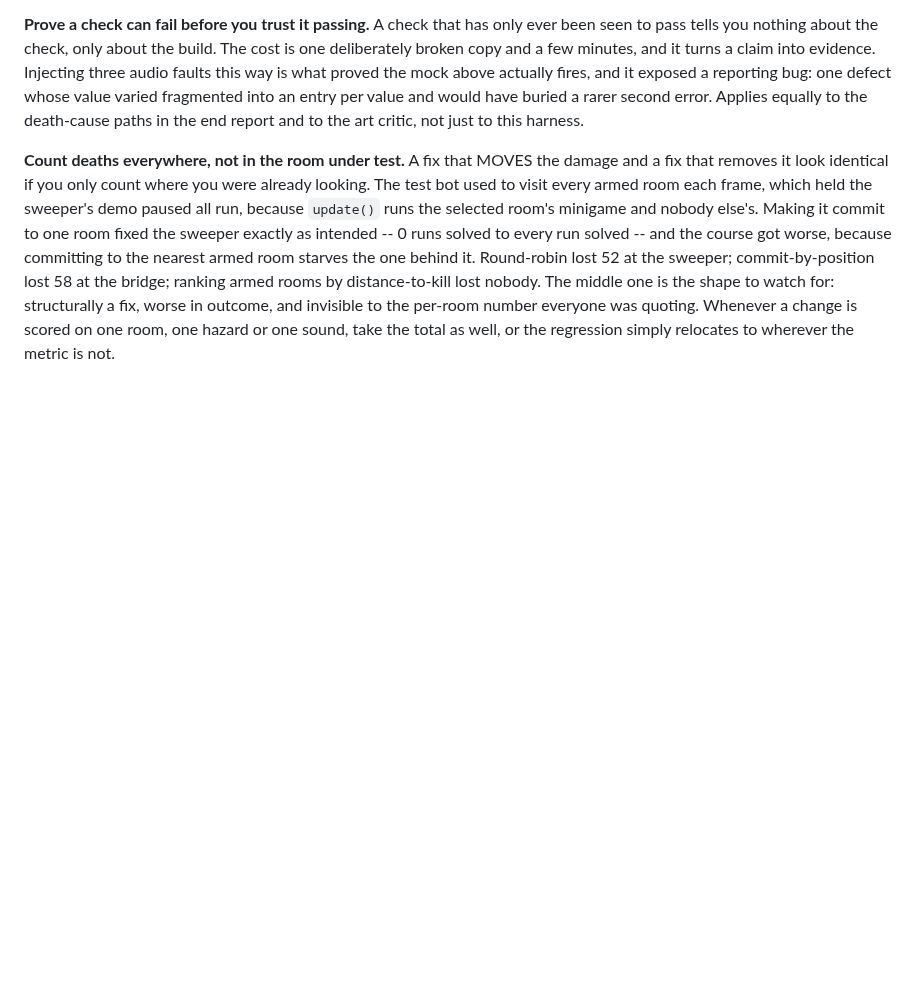
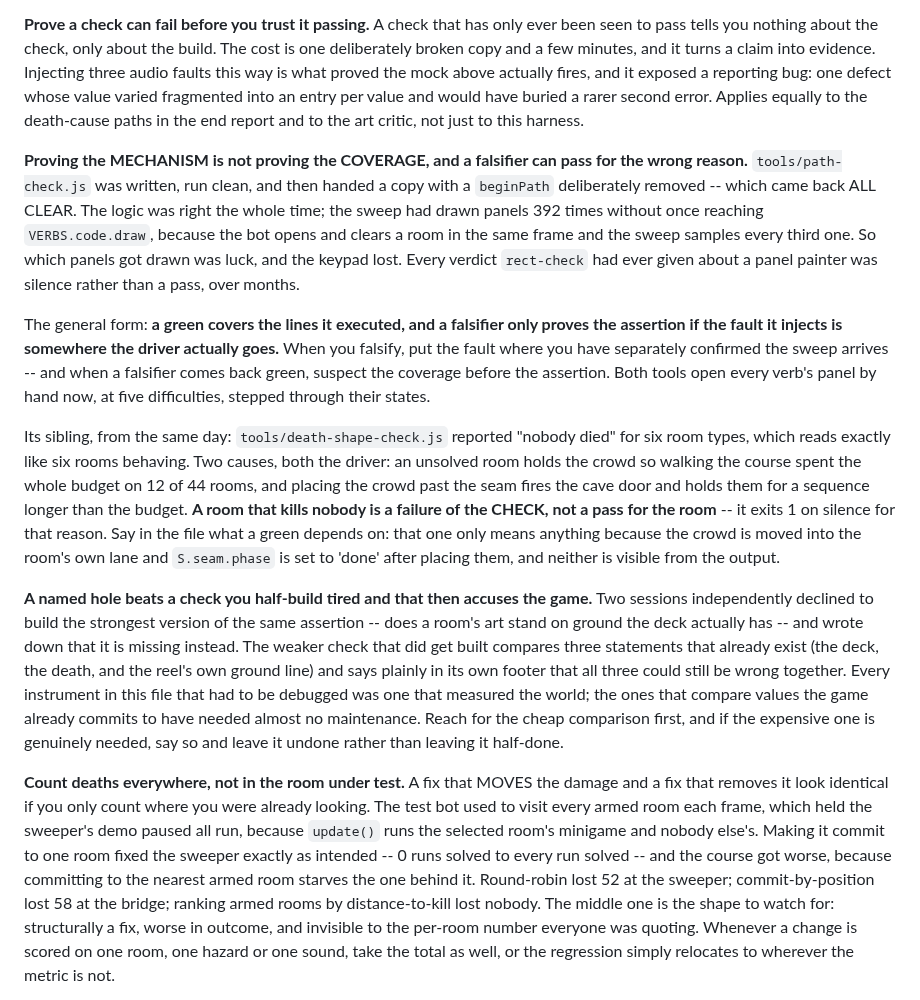
Before and after one commit to Varreaux/hundred-runners, a Markdown page: CLAUDE.md, the part around the change. Drawn GitHub-style; blank space fills up the shorter version.

Commit message:
Two refinements of the falsifier rule, both learned by a falsifier passing
A falsifier came back ALL CLEAR on a copy with the fault deliberately in it, and
the logic was right the whole time -- the sweep had never executed the code the
fault was in. path-check drew panels 392 times without once reaching
VERBS.code.draw, so every verdict rect-check had given about a panel painter was
silence rather than a pass, for months.

The general form is worth more than the instance: a green covers the lines it
executed, and a falsifier only proves the assertion if the fault it injects is
somewhere the driver actually goes. When a falsifier comes back green, suspect the
coverage before the assertion.

Its sibling the same day: death-shape-check reported "nobody died" for six room
types, which reads exactly like six rooms behaving. Both causes were the driver.
A room that kills nobody is a failure of the CHECK rather than a pass for the
room, and what a green depends on -- the crowd moved into the room's own lane, the
cave door cleared after placing them -- is invisible from the output, so it is
said in the file.

And the rule two sessions arrived at independently while both declining to build
the same assertion: a named hole beats a check you half-build tired and that then
accuses the game. Every instrument here that had to be debugged was one that
measured the world; the ones that compare values the game already commits to have
needed almost no maintenance. The three-statement version that did get built says
in its own footer that all three could still be wrong together.

Neither lesson is mine alone -- the first came out of the session on the finale
pushing back on a conclusion I had drawn, and the second is their sentence.

Claude-Session: danger

```diff
--- a/CLAUDE.md
+++ b/CLAUDE.md
@@ -492,6 +492,40 @@ above actually fires, and it exposed a reporting bug: one defect whose value
 varied fragmented into an entry per value and would have buried a rarer second
 error. Applies equally to the death-cause paths in the end report and to the art
 critic, not just to this harness.
+
+**Proving the MECHANISM is not proving the COVERAGE, and a falsifier can pass for the wrong
+reason.** `tools/path-check.js` was written, run clean, and then handed a copy with a
+`beginPath` deliberately removed -- which came back ALL CLEAR. The logic was right the whole
+time; the sweep had drawn panels 392 times without once reaching `VERBS.code.draw`, because
+the bot opens and clears a room in the same frame and the sweep samples every third one. So
+which panels got drawn was luck, and the keypad lost. Every verdict `rect-check` had ever
+given about a panel painter was silence rather than a pass, over months.
+
+The general form: **a green covers the lines it executed, and a falsifier only proves the
+assertion if the fault it injects is somewhere the driver actually goes.** When you falsify,
+put the fault where you have separately confirmed the sweep arrives -- and when a falsifier
+comes back green, suspect the coverage before the assertion. Both tools open every verb's
+panel by hand now, at five difficulties, stepped through their states.
+
+Its sibling, from the same day: `tools/death-shape-check.js` reported "nobody died" for six
+room types, which reads exactly like six rooms behaving. Two causes, both the driver: an
+unsolved room holds the crowd so walking the course spent the whole budget on 12 of 44 rooms,
+and placing the crowd past the seam fires the cave door and holds them for a sequence longer
+than the budget. **A room that kills nobody is a failure of the CHECK, not a pass for the
+room** -- it exits 1 on silence for that reason. Say in the file what a green depends on:
+that one only means anything because the crowd is moved into the room's own lane and
+`S.seam.phase` is set to 'done' after placing them, and neither is visible from the output.
+
+**A named hole beats a check you half-build tired and that then accuses the game.** Two
+sessions independently declined to build the strongest version of the same assertion -- does
+a room's art stand on ground the deck actually has -- and wrote down that it is missing
+instead. The weaker check that did get built compares three statements that already exist
+(the deck, the death, and the reel's own ground line) and says plainly in its own footer that
+all three could still be wrong together. Every instrument in this file that had to be
+debugged was one that measured the world; the ones that compare values the game already
+commits to have needed almost no maintenance. Reach for the cheap comparison first, and if
+the expensive one is genuinely needed, say so and leave it undone rather than leaving it
+half-done.
 
 **Count deaths everywhere, not in the room under test.** A fix that MOVES the
 damage and a fix that removes it look identical if you only count where you were
```
